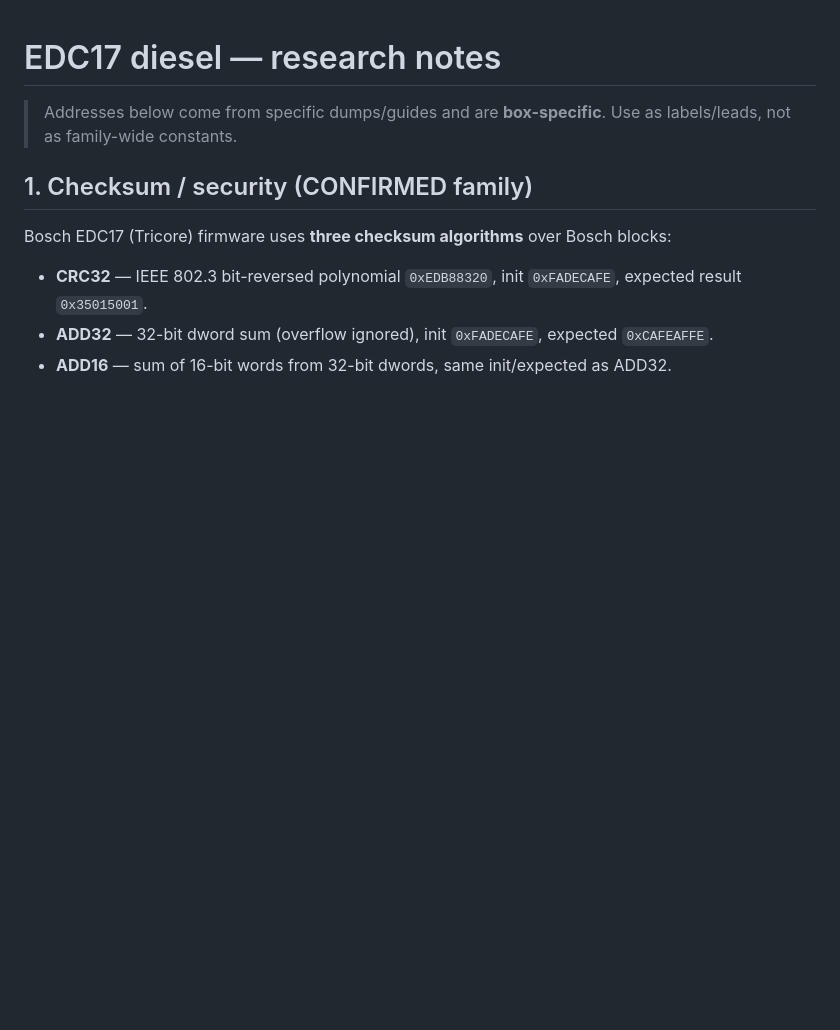
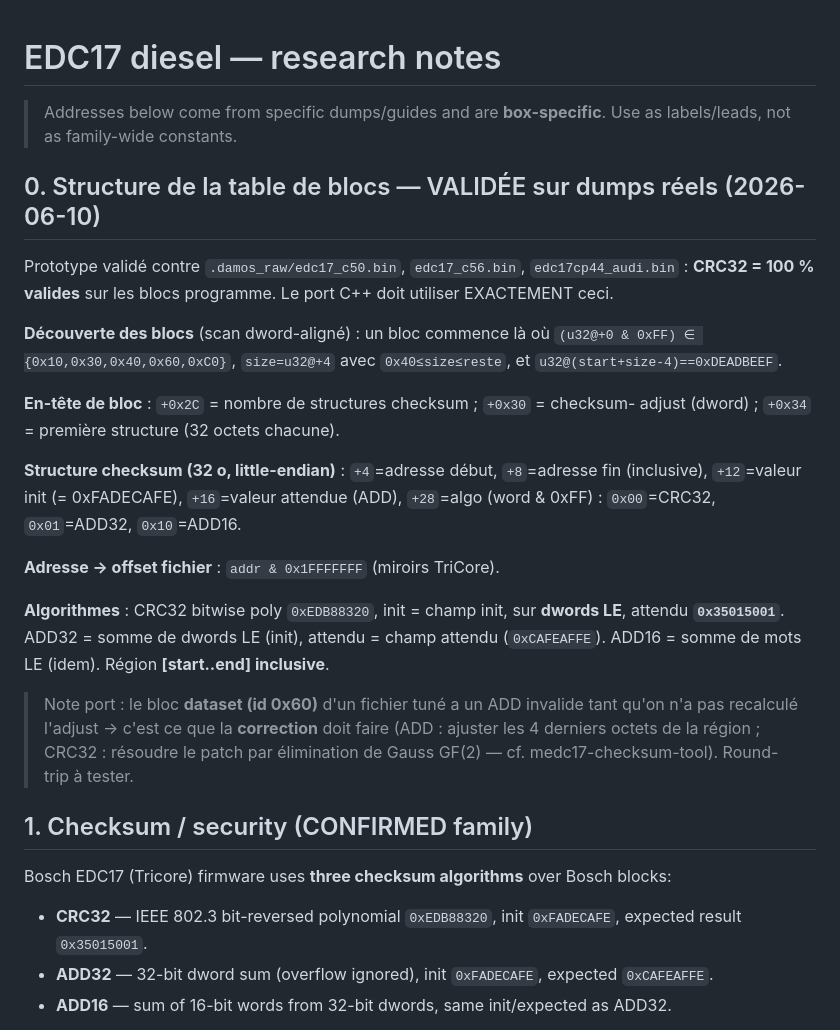
Before and after one commit to Poisson48/ecu_studio_suite, a Markdown page: docs/ecu-research/edc17.md, the part around the change. Drawn GitHub-style; blank space fills up the shorter version.

Commit message:
docs(edc17): structure table de blocs checksum VALIDÉE sur dumps réels
Prototype validé sur edc17_c50/c56/cp44 : CRC32 100% valides (parsing blocs + CRC32
init 0xFADECAFE dwords LE + adressage 0x1FFFFFFF prouvés). Structure exacte des
descripteurs documentée pour un port C++ sûr. Dataset(0x60) ADD invalide = à corriger
(normal pour fichier tuné).

Co-Authored-By: Claude Opus 4.8 (1M context) <noreply@anthropic.com>

```diff
--- a/docs/ecu-research/edc17.md
+++ b/docs/ecu-research/edc17.md
@@ -2,6 +2,34 @@
 
 > Addresses below come from specific dumps/guides and are **box-specific**. Use as
 > labels/leads, not as family-wide constants.
+
+## 0. Structure de la table de blocs — VALIDÉE sur dumps réels (2026-06-10)
+
+Prototype validé contre `.damos_raw/edc17_c50.bin`, `edc17_c56.bin`,
+`edc17cp44_audi.bin` : **CRC32 = 100 % valides** sur les blocs programme. Le port C++
+doit utiliser EXACTEMENT ceci.
+
+**Découverte des blocs** (scan dword-aligné) : un bloc commence là où
+`(u32@+0 & 0xFF) ∈ {0x10,0x30,0x40,0x60,0xC0}`, `size=u32@+4` avec `0x40≤size≤reste`,
+et `u32@(start+size-4)==0xDEADBEEF`.
+
+**En-tête de bloc** : `+0x2C` = nombre de structures checksum ; `+0x30` = checksum-
+adjust (dword) ; `+0x34` = première structure (32 octets chacune).
+
+**Structure checksum (32 o, little-endian)** : `+4`=adresse début, `+8`=adresse fin
+(inclusive), `+12`=valeur init (= 0xFADECAFE), `+16`=valeur attendue (ADD), `+28`=algo
+(word & 0xFF) : `0x00`=CRC32, `0x01`=ADD32, `0x10`=ADD16.
+
+**Adresse → offset fichier** : `addr & 0x1FFFFFFF` (miroirs TriCore).
+
+**Algorithmes** : CRC32 bitwise poly `0xEDB88320`, init = champ init, sur **dwords LE**,
+attendu **`0x35015001`**. ADD32 = somme de dwords LE (init), attendu = champ attendu
+(`0xCAFEAFFE`). ADD16 = somme de mots LE (idem). Région **[start..end] inclusive**.
+
+> Note port : le bloc **dataset (id 0x60)** d'un fichier tuné a un ADD invalide tant
+> qu'on n'a pas recalculé l'adjust → c'est ce que la **correction** doit faire
+> (ADD : ajuster les 4 derniers octets de la région ; CRC32 : résoudre le patch par
+> élimination de Gauss GF(2) — cf. medc17-checksum-tool). Round-trip à tester.
 
 ## 1. Checksum / security (CONFIRMED family)
 
```
